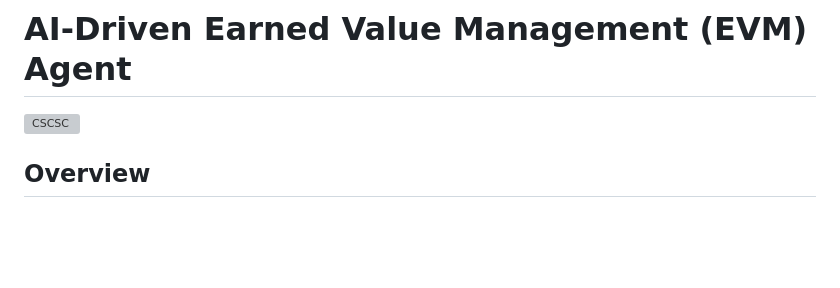
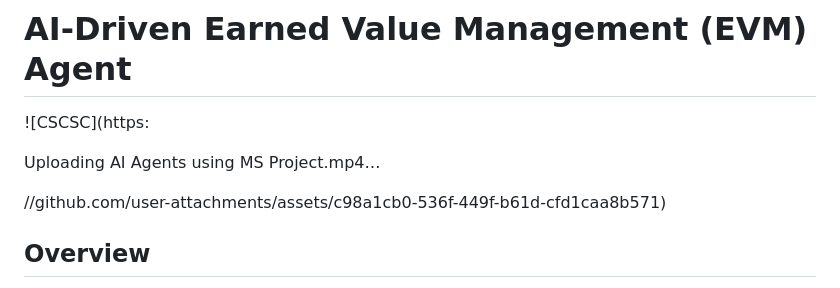
Before and after one commit to ai-in-pm/CSCSC-Agent, a Markdown page: README.md, the part around the change. GitHub-like rendering; blank space fills up the shorter version; grey boxes are pictures that could not be loaded.

```diff
--- a/README.md
+++ b/README.md
@@ -1,6 +1,11 @@
 # AI-Driven Earned Value Management (EVM) Agent
 
-![CSCSC](https://github.com/user-attachments/assets/c98a1cb0-536f-449f-b61d-cfd1caa8b571)
+![CSCSC](https:
+
+Uploading AI Agents using MS Project.mp4…
+
+//github.com/user-attachments/assets/c98a1cb0-536f-449f-b61d-cfd1caa8b571)
+
 
 
 ## Overview
```
